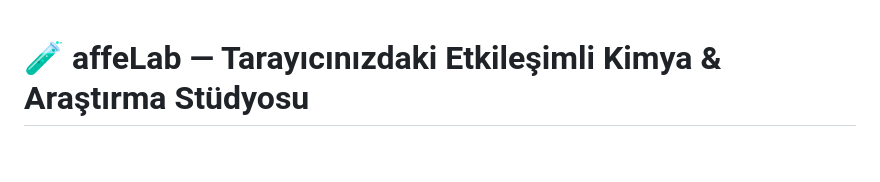
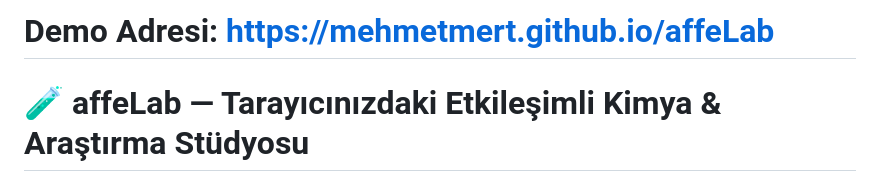
Before and after one commit to mehmetmert/affeLab, a Markdown page: README.md, the part around the change. Drawn GitHub-style; blank space fills up the shorter version.

Commit message:
Add demo address to README
Added demo address link to README.

```diff
--- a/README.md
+++ b/README.md
@@ -1,3 +1,5 @@
+# Demo Adresi: https://mehmetmert.github.io/affeLab
+
 # 🧪 affeLab — Tarayıcınızdaki Etkileşimli Kimya & Araştırma Stüdyosu
 
 Kimya çalışırken ya da anlatırken en büyük eksikliklerden biri, kitap sayfalarındaki sabit 2 boyutlu çizimlerle gerçekte 3 boyutlu ve hareketli olan atomları, orbitalleri ve tepkimeleri hayal etmeye çalışmaktır.
```
